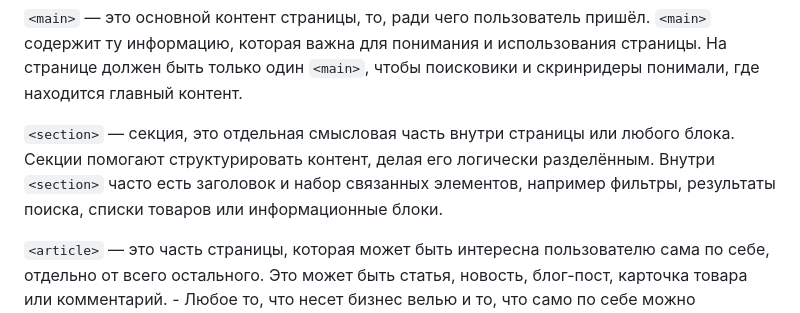
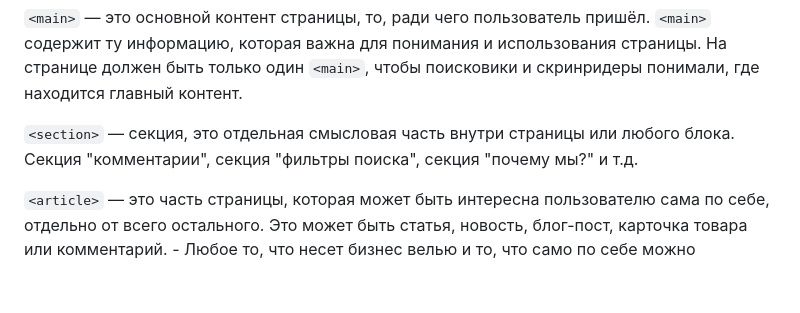
Before and after one commit to EaredRodent/Frontend-Learning, a Markdown page: html/1.basic-website-structure/README.md, the part around the change. GitHub-like rendering; blank space fills up the shorter version.

Commit message:
Добавила урок №1

```diff
--- a/html/1.basic-website-structure/README.md
+++ b/html/1.basic-website-structure/README.md
@@ -10,7 +10,7 @@
 
 `<main>` — это основной контент страницы, то, ради чего пользователь пришёл. `<main>` содержит ту информацию, которая важна для понимания и использования страницы. На странице должен быть только один `<main>`, чтобы поисковики и скринридеры понимали, где находится главный контент.
 
-`<section>` — секция, это отдельная смысловая часть внутри страницы или любого блока. Секции помогают структурировать контент, делая его логически разделённым. Внутри `<section>` часто есть заголовок и набор связанных элементов, например фильтры, результаты поиска, списки товаров или информационные блоки.
+`<section>` — секция, это отдельная смысловая часть внутри страницы или любого блока. Секция "комментарии", секция "фильтры поиска", секция "почему мы?" и т.д.
 
 `<article>` — это часть страницы, которая может быть интересна пользователю сама по себе, отдельно от всего остального. Это может быть статья, новость, блог-пост, карточка товара или комментарий. - Любое то, что несет бизнес велью и то, что само по себе можно заскринить и выложить самодостаточной картинкой.
 
```
